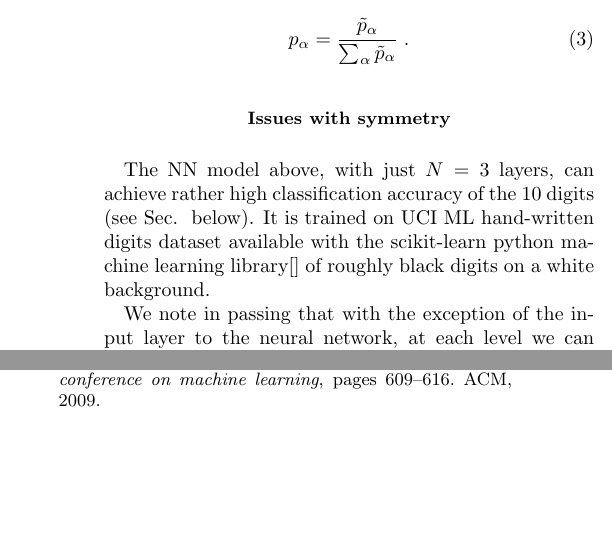
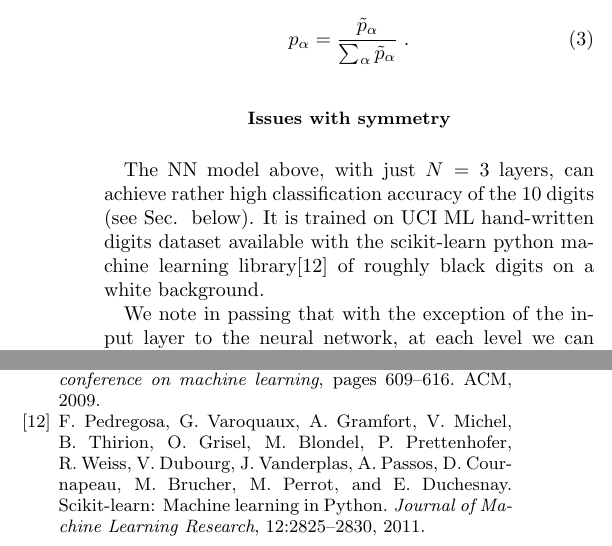
Before and after one commit to doronator/ml_symmetry, a LaTeX paper (notes/symm_NN.tex, which reads notes/NN_bib.bib): two parts of the columns of pages 2 and 4 of 4, joined at a grey line, cut so that both start at the same text, the shorter picture padded with empty space. Compiled offline with pdfLaTeX.

Commit message:
added sklearn citation

```diff
--- a/notes/NN_bib.bib
+++ b/notes/NN_bib.bib
@@ -90,0 +98,5 @@
+	journal={Journal of Machine Learning Research},
+	volume={12},
+	pages={2825--2830},
+	year={2011}
+}
--- a/notes/symm_NN.tex
+++ b/notes/symm_NN.tex
@@ -83,7 +83,7 @@ p_{\alpha} = \frac{{\tilde p}_{\alpha}}{\sum_{\alpha} {\tilde p}_{\alpha} }
 \subsection{Issues with symmetry}
 
 The NN model above, with just $N=3$ layers, can achieve rather high classification accuracy of the 10 digits (see Sec.~\ref{Sec:empirics} below).
-It is trained on UCI ML hand-written digits dataset available with the scikit-learn python machine learning library\cite{} of roughly black digits on a white background.
+It is trained on UCI ML hand-written digits dataset available with the scikit-learn python machine learning library\cite{scikit-learn} of roughly black digits on a white background.
 
 We note in passing that with the exception of the input layer to the neural network, at each level we can approximate a bias term, even in this architecture. In the input neuron layer, we take the sum of all the input grayscale values $\sum_i x_i$, and multiply it by a very large weight $w_0 \rightarrow \infty$. As long as the the images are majority white $\sum_i x_i > 0$, and this neuron will always output $z_0^{(1))} = g\left( w_0 \sum_i x+i \right)\approx 1$. Once there is a bias term available as an input to the second layer, another neuron in the 2nd layer can similarly approximate a bias term for the 3rd neuron layer, and so on throughout each subsequent layer $z_0^{(n+1)} = g\left( w_0 z_0^{(n)} \right)\approx 1$. This fact is probably why the neural network architecture, even without biases, is sufficiently general to train effectively on this dataset.
 
```
Also changed, not shown: notes/NN_bib.bib (7 more changed lines), notes/symm_NN.tex (2 more changed lines), 1 other file.
